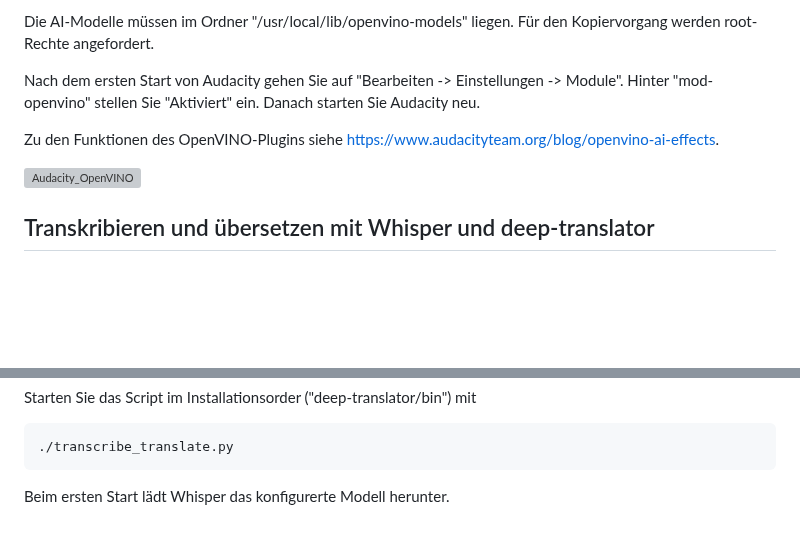
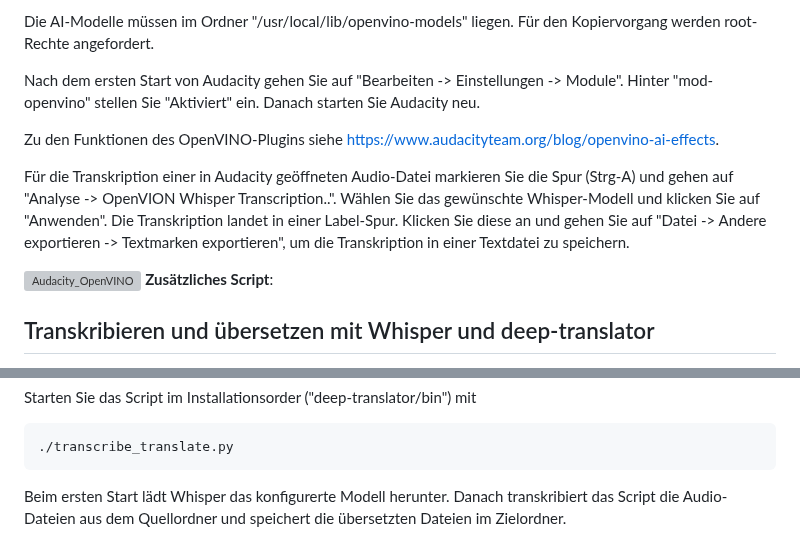
Before and after one commit to Myria-de/transcribe-and-translate, a Markdown page: README.md, 2 parts joined by grey strips. Rendered like a GitHub page; blank space fills up the shorter version; grey boxes are pictures that could not be loaded.

````diff
--- a/README.md
+++ b/README.md
@@ -23,7 +23,10 @@ Nach dem ersten Start von Audacity gehen Sie auf "Bearbeiten -> Einstellungen ->
 
 Zu den Funktionen des OpenVINO-Plugins siehe https://www.audacityteam.org/blog/openvino-ai-effects.
 
+Für die Transkription einer in Audacity geöffneten Audio-Datei markieren Sie die Spur (Strg-A) und gehen auf "Analyse -> OpenVION Whisper Transcription..". Wählen Sie das gewünschte Whisper-Modell und klicken Sie auf "Anwenden". Die Transkription landet in einer Label-Spur. Klicken Sie diese an und gehen Sie auf "Datei -> Andere exportieren -> Textmarken exportieren", um die Transkription in einer Textdatei zu speichern.
+
 ![Audacity_OpenVINO](https://github.com/user-attachments/assets/8b77a212-61f7-491b-bd1c-67aca2ce1da5)
+**Zusätzliches Script**:
 
 ## Transkribieren und übersetzen mit Whisper und deep-translator
 Wer Audio-Dateien automatisch transkribieren und übersetzen möchte, verwendet dafür OpenAI-Whisper (https://github.com/openai/whisper) und deep-translator (https://github.com/nidhaloff/deep-translator).
@@ -39,4 +42,4 @@ Starten Sie das Script im Installationsorder ("deep-translator/bin") mit
 ```
 ./transcribe_translate.py
 ```
-Beim ersten Start lädt Whisper das konfigurerte Modell herunter.
+Beim ersten Start lädt Whisper das konfigurerte Modell herunter. Danach transkribiert das Script die Audio-Dateien aus dem Quellordner und speichert die übersetzten Dateien im Zielordner.
````
